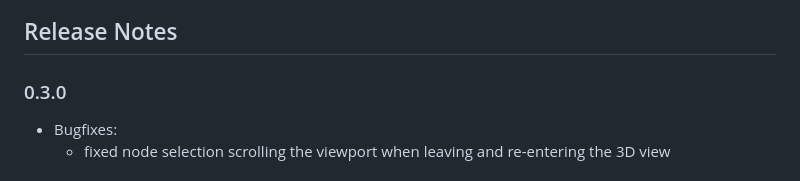
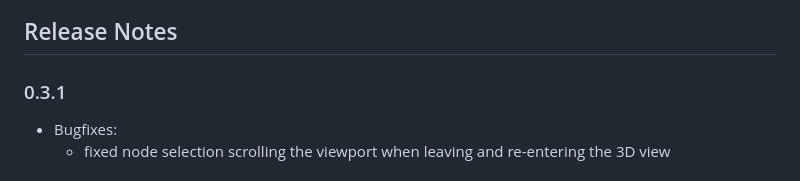
Before and after one commit to BeamNG/vscode-jbeam-editor, a Markdown page: README.md, the part around the change. Drawn GitHub-style.

```diff
--- a/README.md
+++ b/README.md
@@ -146,7 +146,7 @@ If all worked, it should show up like this now:
 
 ## Release Notes
 
-### 0.3.0
+### 0.3.1
 * Bugfixes:
   * fixed node selection scrolling the viewport when leaving and re-entering the 3D view
 
```
